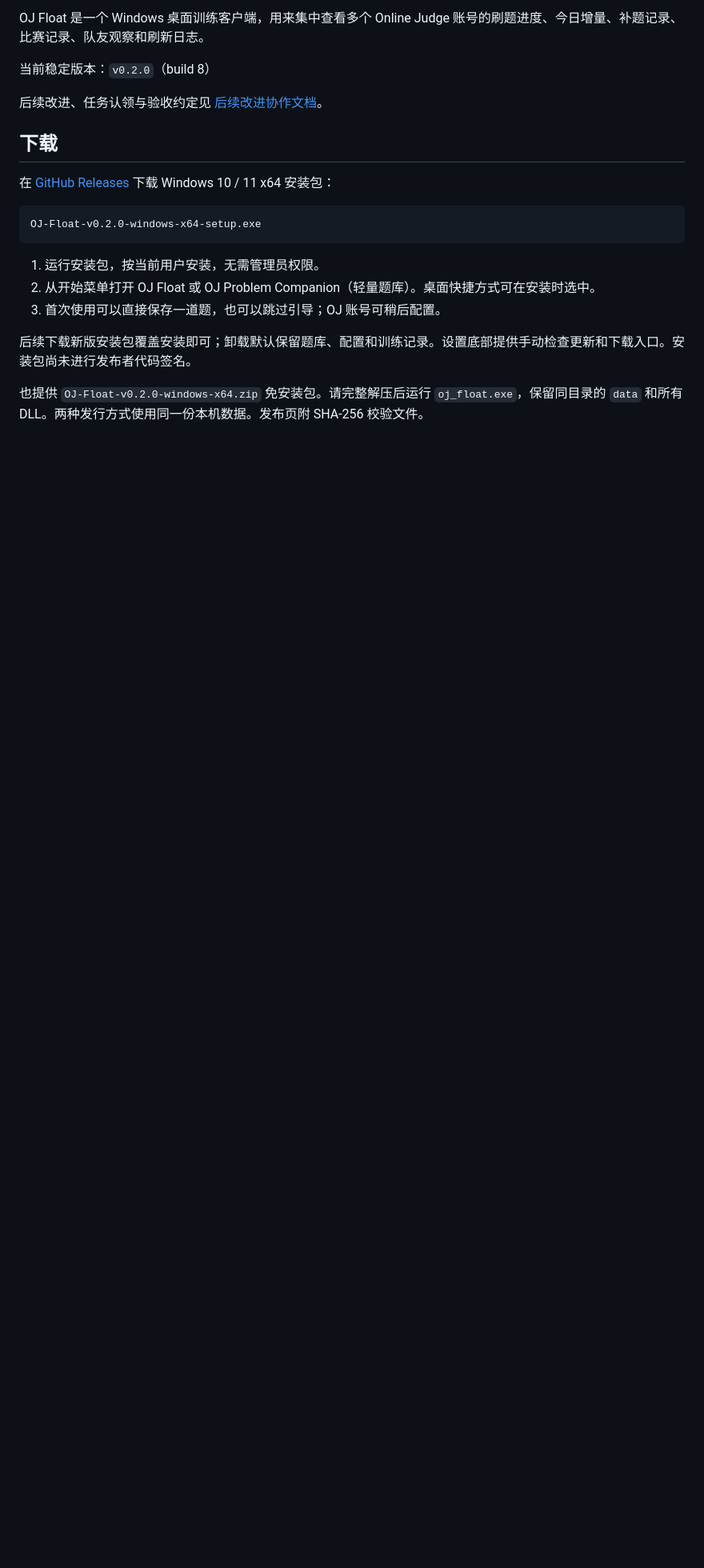
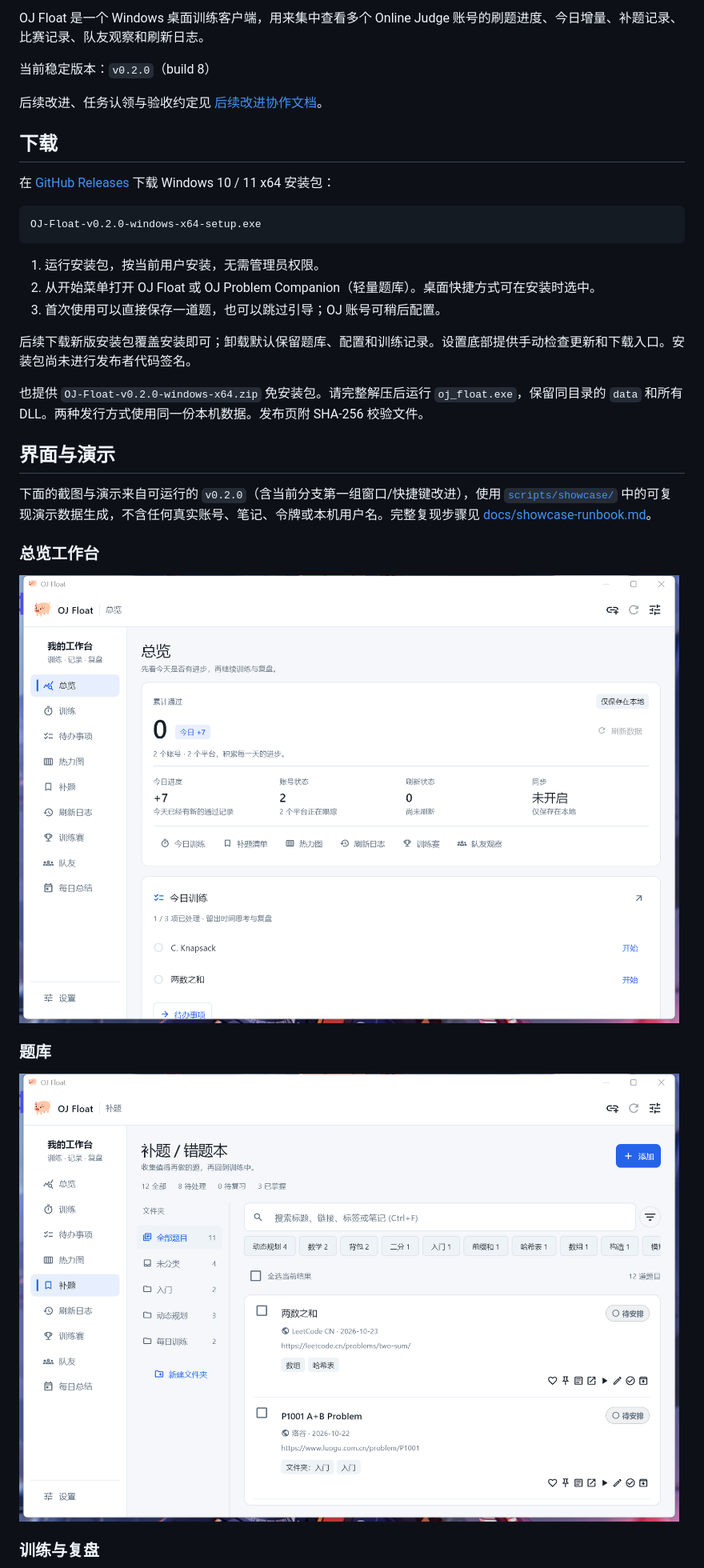
Before and after one commit to ZuesHans/oj-desktop-widget, a Markdown page: README.md, the part around the change printed below. Shown: that part at 80% size. Drawn GitHub-style; pictures changed too: docs/images/overview.png (added), docs/images/problems.png (added); blank space fills up the shorter version.

Commit message:
Add README screenshots, demo, and reproducible showcase runbook (T03-A)

```diff
--- a/README.md
+++ b/README.md
@@ -21,3 +21,18 @@ OJ-Float-v0.2.0-windows-x64-setup.exe
 后续下载新版安装包覆盖安装即可；卸载默认保留题库、配置和训练记录。设置底部提供手动检查更新和下载入口。安装包尚未进行发布者代码签名。
 
 也提供 `OJ-Float-v0.2.0-windows-x64.zip` 免安装包。请完整解压后运行 `oj_float.exe`，保留同目录的 `data` 和所有 DLL。两种发行方式使用同一份本机数据。发布页附 SHA-256 校验文件。
+
+## 界面与演示
+
+下面的截图与演示来自可运行的 `v0.2.0`（含当前分支第一组窗口/快捷键改进），使用 [`scripts/showcase/`](scripts/showcase/) 中的可复现演示数据生成，不含任何真实账号、笔记、令牌或本机用户名。完整复现步骤见 [docs/showcase-runbook.md](docs/showcase-runbook.md)。
+
+### 总览工作台
+
+![OJ Float 总览工作台](docs/images/overview.png)
+
+### 题库
+
+![OJ Float 题库](docs/images/problems.png)
+
+### 训练与复盘
+
```
Also changed, not shown: other parts of README.md (+7 -0 lines), docs/showcase-runbook.md (added, +128 -0 lines), docs/images/demo.gif (added), docs/images/training.png (added), 7 other files.
